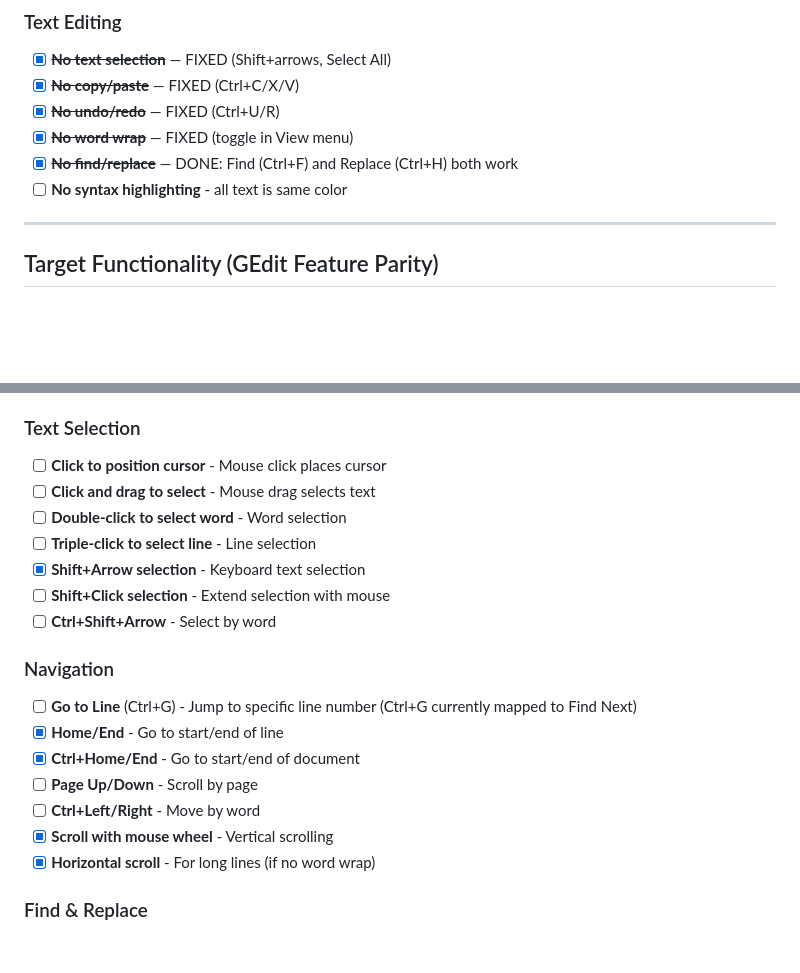
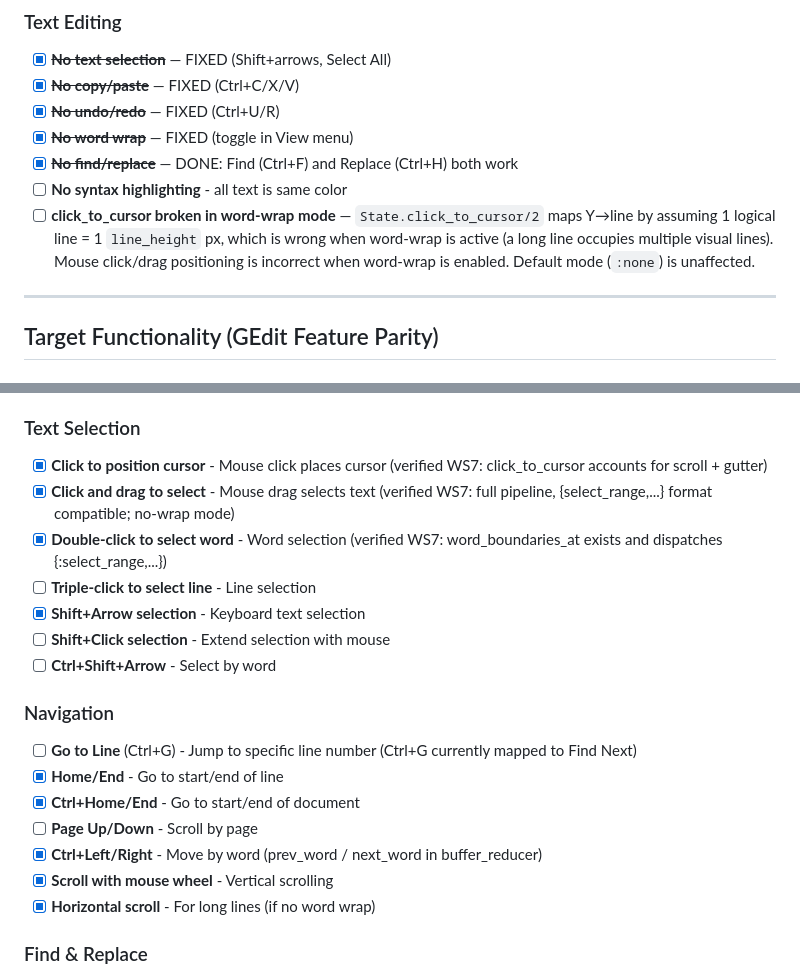
Before and after one commit to JediLuke/quillex, a Markdown page: GEDIT_CLONE_ROADMAP.md, 2 parts joined by grey strips. GitHub-like rendering; blank space fills up the shorter version.

Commit message:
docs(roadmap): mark WS7 mouse drag selection as verified done
Investigation of WS7 (Mouse Drag Selection) confirms the full pipeline
is implemented and working for the default no-wrap mode:

- click_to_cursor: accounts for scroll offset (offset_x/y) and gutter
- Drag pipeline: mouse-press → text_drag_start → cursor_pos events →
  {:select_range, start_pos, current_pos} dispatched to buffer
- Format compatibility: {:select_range, start_pos, end_pos} matches
  buffer_reducer.process/2 clause exactly
- Double-click: word_boundaries_at/2 exists, dispatches {:select_range,...}
- Integration tests already exist in 07_integration_v1_spex.exs (3 scenarios)
- Unit tests already exist in buffer_reducer_test.exs (6 select_range tests)

Also marks Ctrl+Left/Right as done (implemented in commit d065d12).

Known limitation: click_to_cursor is incorrect when word-wrap is enabled
(assumes 1 logical line = 1 line_height, but wrapped lines span multiple
visual heights). Default wrap_mode is :none so primary use case is fine.

Co-Authored-By: Claude Sonnet 4.6 <noreply@anthropic.com>

```diff
--- a/GEDIT_CLONE_ROADMAP.md
+++ b/GEDIT_CLONE_ROADMAP.md
@@ -70,6 +70,7 @@ A comprehensive breakdown of current functionality vs target functionality for a
 - [x] ~~**No word wrap**~~ — FIXED (toggle in View menu)
 - [x] ~~**No find/replace**~~ — DONE: Find (Ctrl+F) and Replace (Ctrl+H) both work
 - [ ] **No syntax highlighting** - all text is same color
+- [ ] **click_to_cursor broken in word-wrap mode** — `State.click_to_cursor/2` maps Y→line by assuming 1 logical line = 1 `line_height` px, which is wrong when word-wrap is active (a long line occupies multiple visual lines). Mouse click/drag positioning is incorrect when word-wrap is enabled. Default mode (`:none`) is unaffected.
 
 ---
 
@@ -97,9 +98,9 @@ A comprehensive breakdown of current functionality vs target functionality for a
 - [ ] **Move Line Up/Down** (Alt+Up/Down) - Reorder lines
 
 ### Text Selection
-- [ ] **Click to position cursor** - Mouse click places cursor
-- [ ] **Click and drag to select** - Mouse drag selects text
-- [ ] **Double-click to select word** - Word selection
+- [x] **Click to position cursor** - Mouse click places cursor (verified WS7: click_to_cursor accounts for scroll + gutter)
+- [x] **Click and drag to select** - Mouse drag selects text (verified WS7: full pipeline, {select_range,...} format compatible; no-wrap mode)
+- [x] **Double-click to select word** - Word selection (verified WS7: word_boundaries_at exists and dispatches {:select_range,...})
 - [ ] **Triple-click to select line** - Line selection
 - [x] **Shift+Arrow selection** - Keyboard text selection
 - [ ] **Shift+Click selection** - Extend selection with mouse
@@ -110,7 +111,7 @@ A comprehensive breakdown of current functionality vs target functionality for a
 - [x] **Home/End** - Go to start/end of line
 - [x] **Ctrl+Home/End** - Go to start/end of document
 - [ ] **Page Up/Down** - Scroll by page
-- [ ] **Ctrl+Left/Right** - Move by word
+- [x] **Ctrl+Left/Right** - Move by word (prev_word / next_word in buffer_reducer)
 - [x] **Scroll with mouse wheel** - Vertical scrolling
 - [x] **Horizontal scroll** - For long lines (if no word wrap)
 
```
